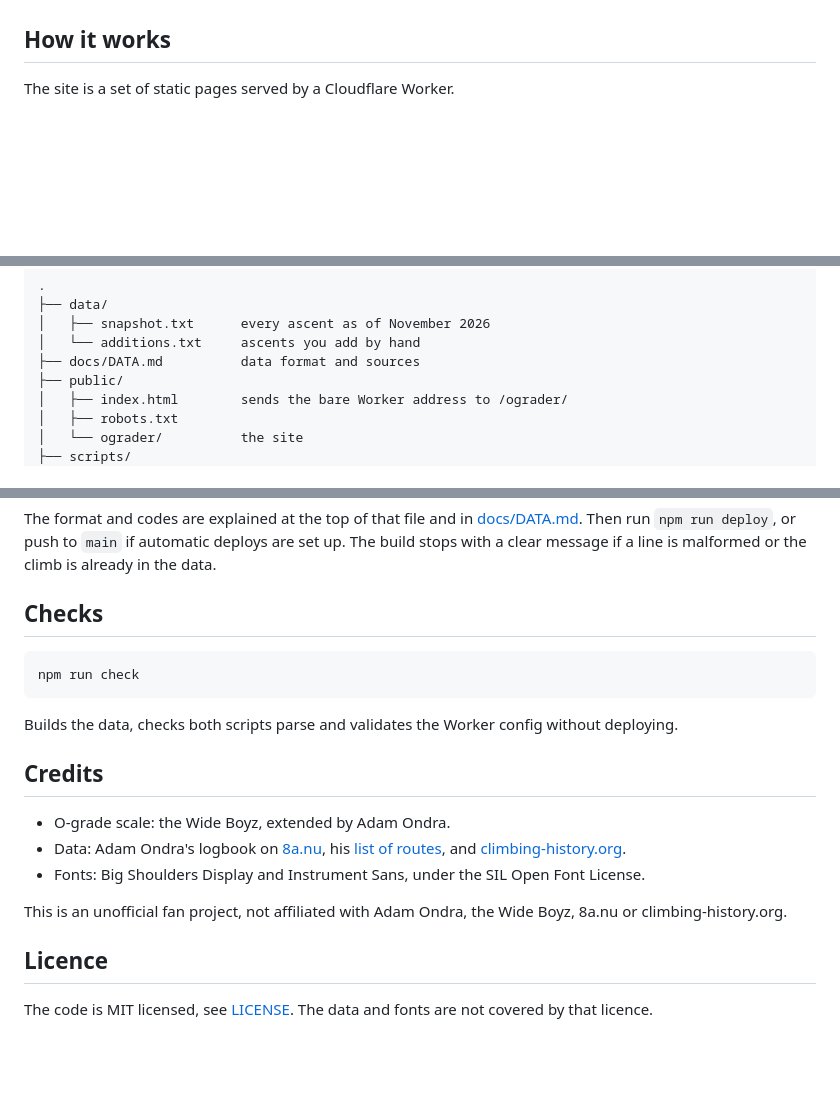
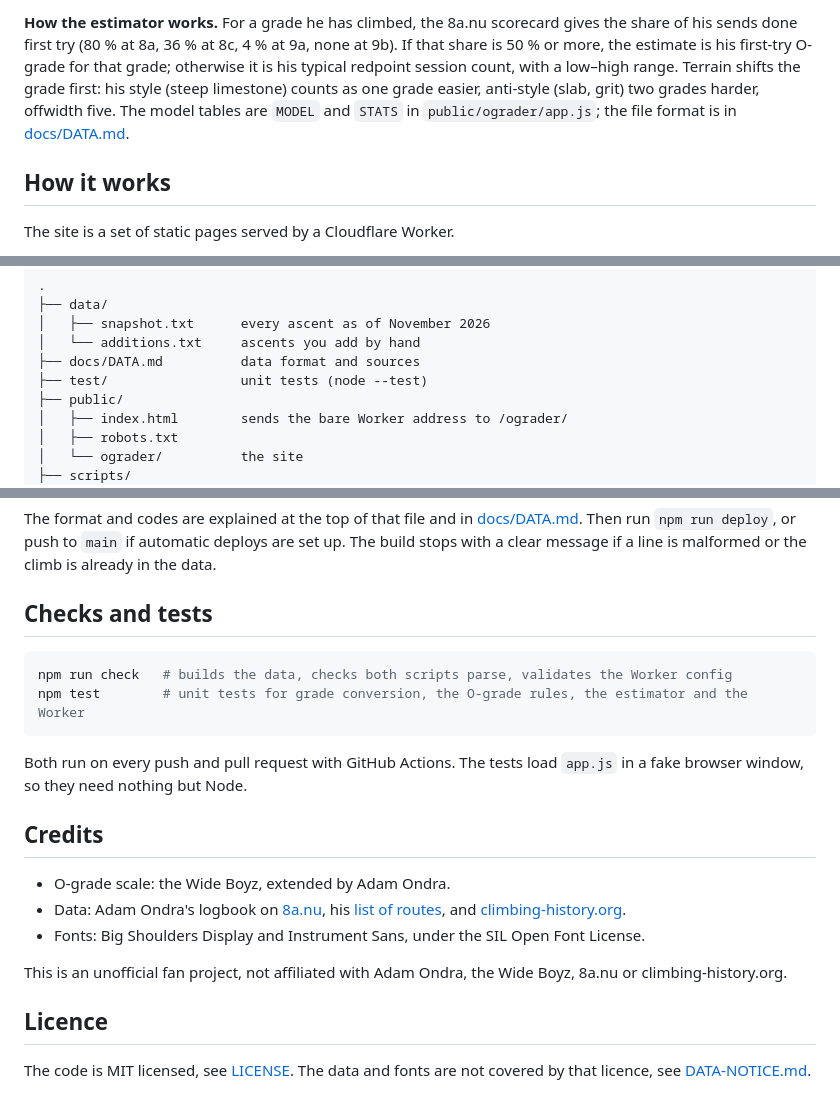
Before and after one commit to JackVermaak/ograder, a Markdown page: README.md, 3 parts joined by grey strips. Rendered like a GitHub page; blank space fills up the shorter version.

````diff
--- a/README.md
+++ b/README.md
@@ -18,3 +54,9 @@ uses his own examples as fixed points.
+**How the estimator works.** For a grade he has climbed, the 8a.nu scorecard gives the share of
+his sends done first try (80 % at 8a, 36 % at 8c, 4 % at 9a, none at 9b). If that share is 50 % or more, the
+estimate is his first-try O-grade for that grade; otherwise it is his typical redpoint session
+count, with a low–high range. Terrain shifts the grade first: his style (steep limestone) counts
+as one grade easier, anti-style (slab, grit) two grades harder, offwidth five. The model tables are
+`MODEL` and `STATS` in `public/ograder/app.js`; the file format is in [docs/DATA.md](docs/DATA.md).
 
 ## How it works
 
@@ -33,6 +75,7 @@ The site is a set of static pages served by a Cloudflare Worker.
 │   ├── snapshot.txt      every ascent as of November 2026
 │   └── additions.txt     ascents you add by hand
 ├── docs/DATA.md          data format and sources
+├── test/                 unit tests (node --test)
 ├── public/
 │   ├── index.html        sends the bare Worker address to /ograder/
 │   ├── robots.txt
@@ -94,14 +137,15 @@ The format and codes are explained at the top of that file and in
 automatic deploys are set up. The build stops with a clear message if a line
 is malformed or the climb is already in the data.
 
-## Checks
+## Checks and tests
 
 ```sh
-npm run check
+npm run check   # builds the data, checks both scripts parse, validates the Worker config
+npm test        # unit tests for grade conversion, the O-grade rules, the estimator and the Worker
 ```
 
-Builds the data, checks both scripts parse and validates the Worker config
-without deploying.
+Both run on every push and pull request with GitHub Actions. The tests load `app.js` in a fake
+browser window, so they need nothing but Node.
 
 ## Credits
 
@@ -117,4 +161,4 @@ This is an unofficial fan project, not affiliated with Adam Ondra, the Wide Boyz
 ## Licence
 
 The code is MIT licensed, see [LICENSE](LICENSE). The data and fonts are not
-covered by that licence.
+covered by that licence, see [DATA-NOTICE.md](DATA-NOTICE.md).
````
Also changed, not shown: other parts of README.md (+38 -2 lines), DATA-NOTICE.md (added, +15 -0 lines), docs/screenshot.png (added), 6 other files.
